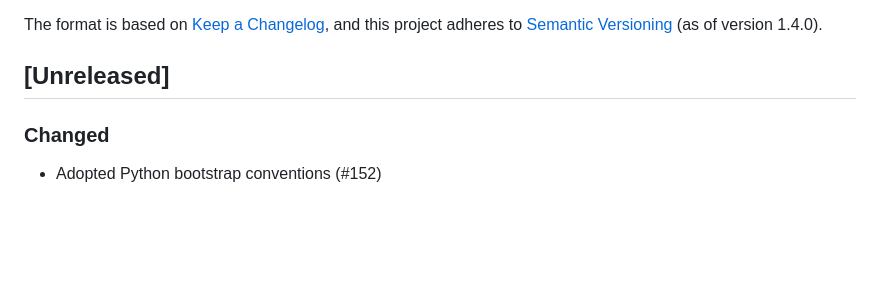
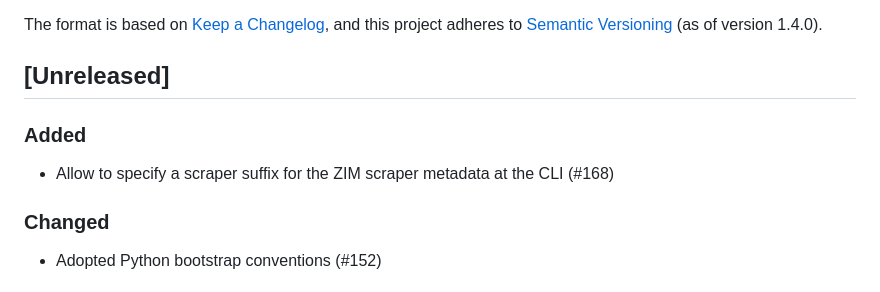
Before and after one commit to openzim/warc2zim, a Markdown page: CHANGELOG.md, the part around the change. Rendered like a GitHub page; blank space fills up the shorter version.

```diff
--- a/CHANGELOG.md
+++ b/CHANGELOG.md
@@ -6,6 +6,10 @@ The format is based on [Keep a Changelog](https://keepachangelog.com/en/1.0.0/),
 and this project adheres to [Semantic Versioning](https://semver.org/spec/v2.0.0.html) (as of version 1.4.0).
 
 ## [Unreleased]
+
+### Added
+
+-  Allow to specify a scraper suffix for the ZIM scraper metadata at the CLI (#168)
 
 ### Changed
 
```
